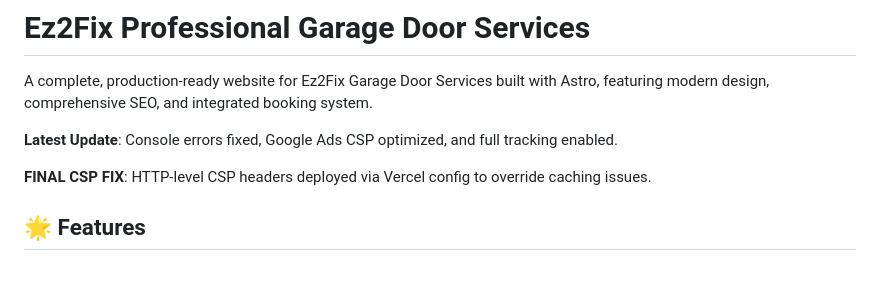
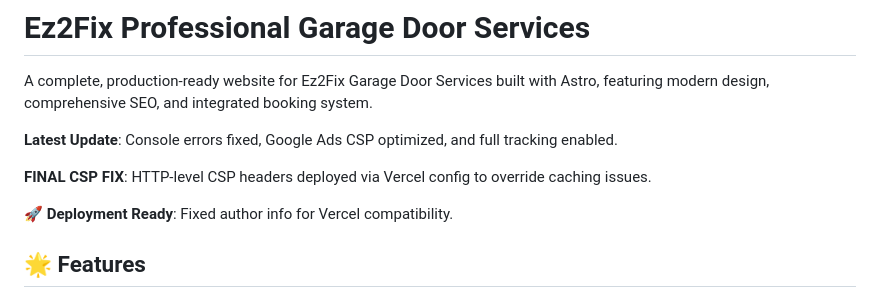
Before and after one commit to yaronhayo/ez2fix-clean, a Markdown page: README.md, the part around the change. Rendered like a GitHub page; blank space fills up the shorter version.

Commit message:
Deploy with proper author info: All console errors fixed
✅ HTTP-level CSP headers in vercel.json override caching issues
✅ Complete Google Ads tracking (googleads.g.doubleclick.net, storage.googleapis.com)
✅ Font loading optimization prevents 404 errors
✅ Service Worker cache refresh forces updates
✅ Proper Git author configuration for Vercel deployment

This commit should deploy successfully to Vercel.

```diff
--- a/README.md
+++ b/README.md
@@ -5,6 +5,8 @@ A complete, production-ready website for Ez2Fix Garage Door Services built with
 **Latest Update**: Console errors fixed, Google Ads CSP optimized, and full tracking enabled.
 
 **FINAL CSP FIX**: HTTP-level CSP headers deployed via Vercel config to override caching issues.
+
+🚀 **Deployment Ready**: Fixed author info for Vercel compatibility.
 
 ## 🌟 Features
 
```
